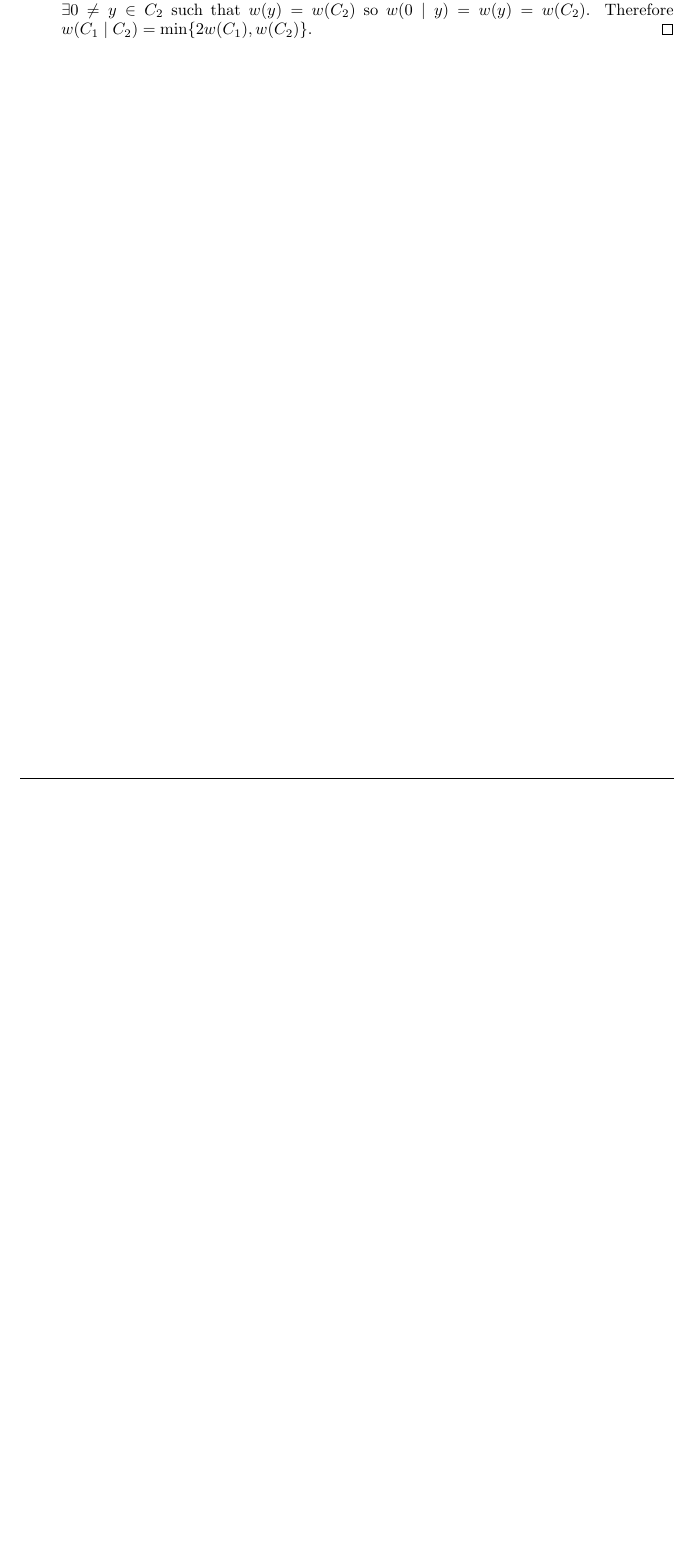
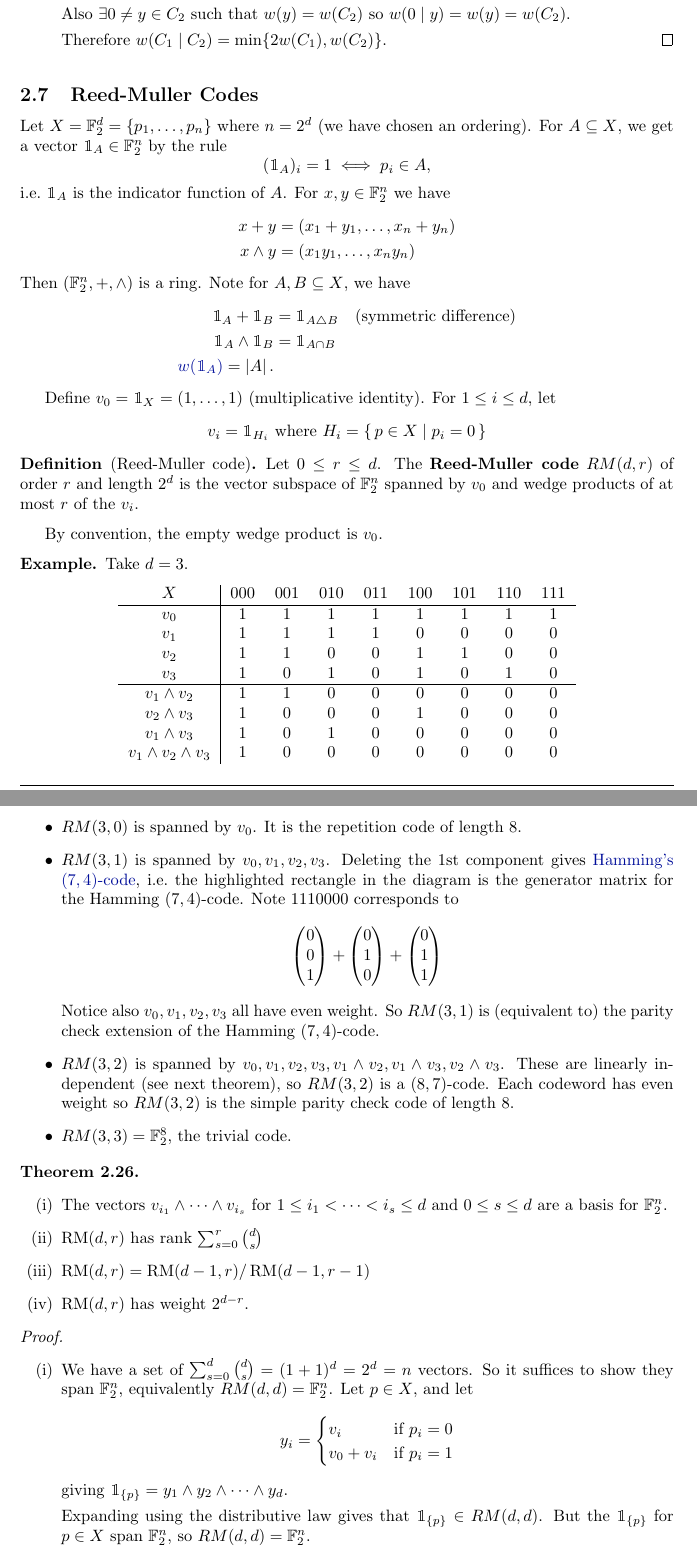
Before and after one commit to b-mehta/maths-notes, a LaTeX document (lent/coding_and_cryptography.tex): part of page 33 of 33 before the commit and two parts of pages 33 and 34 of 34 after it, the two joined at a grey line, cut so that both start at the same text, the shorter picture padded with empty space. Compiled offline with pdfLaTeX.

Commit message:
CC lecture 14

```diff
--- a/lent/coding_and_cryptography.tex
+++ b/lent/coding_and_cryptography.tex
@@ -1853,8 +1853,101 @@ The following construction is specific to linear codes.
             So $w(C_1 \barP C_2) \geq \min\{2 w(C_1), w(C_2)\}$.
 
             But $\exists 0 \neq x \in C_1$ such that $w(x) = w(C_1)$ so $w(x \barP x) = 2 w(x) = 2 w(C_1)$.
+
             Also $\exists 0 \neq y \in C_2$ such that $w(y) = w(C_2)$ so $w(0 \barP y) = w(y) = w(C_2)$.
+
             Therefore $w(C_1 \barP C_2) = \min\{2 w(C_1), w(C_2)\}$. \qedhere
     \end{enumerate}
 \end{proof}
 
+% Lecture 14
+\color{black}
+\subsection{Reed-Muller Codes}
+Let $X = \F_2^d = \{p_1, \dotsc, p_n\}$ where $n = 2^d$ (we have chosen an ordering).
+For $A \subseteq X$, we get a vector $\1{A} \in \F_2^n$ by the rule
+\begin{equation*}
+    (\1{A})_i = 1 \iff p_i \in A,
+\end{equation*}
+i.e.\ $\1{A}$ is the indicator function of $A$.
+For $x, y \in \F_2^n$ we have
+\begin{align*}
+    x+y &= (x_1 + y_1, \dotsc, x_n + y_n) \\
+    x \wedge y &= (x_1 y_1, \dotsc, x_n y_n)
+\end{align*}
+Then $(\F_2^n, +, \wedge)$ is a ring.
+Note for $A, B \subseteq X$, we have
+\begin{align*}
+    \1{A} + \1{B} &= \1{A \bigtriangleup B} \quad \text{(symmetric difference)} \\
+    \1{A} \wedge \1{B} &= \1{A \cap B} \\
+    \hyperlink{def:hammingWeight}{w(\1{A})} = \abs{A}.
+\end{align*}
+
+Define $v_0 = \1{X} = (1, \dotsc, 1)$ (multiplicative identity). For $1 \leq i \leq d$, let
+\begin{equation*}
+    v_i = \1{H_i} \text{ where } H_i = \set{p \in X | p_i = 0}
+\end{equation*}
+
+\begin{defi}[Reed-Muller code]\hypertarget{def:rmCode}
+    Let $0 \leq r \leq d$. The \textbf{Reed-Muller code} $RM(d, r)$ of order $r$ and length $2^d$ is the vector subspace of $\F_2^n$ spanned by $v_0$ and wedge products of at most $r$ of the $v_i$.
+\end{defi}
+By convention, the empty wedge product is $v_0$.
+\begin{eg}
+    Take $d = 3$.
+    \begin{center}
+    \begin{tabular}{c | c c c c c c c c}
+        $X$ & 000 & 001 & 010 & 011 & 100 & 101 & 110 & 111 \\
+        \hline
+        $v_0$ & 1 & 1 & 1 & 1 & 1 & 1 & 1 & 1 \\
+        $v_1$ & 1 & 1 & 1 & 1 & 0 & 0 & 0 & 0 \\
+        $v_2$ & 1 & 1 & 0 & 0 & 1 & 1 & 0 & 0 \\
+        $v_3$ & 1 & 0 & 1 & 0 & 1 & 0 & 1 & 0 \\
+        \hline
+        $v_1 \wedge v_2$ & 1 & 1 & 0 & 0 & 0 & 0 & 0 & 0 \\
+        $v_2 \wedge v_3$ & 1 & 0 & 0 & 0 & 1 & 0 & 0 & 0 \\
+        $v_1 \wedge v_3$ & 1 & 0 & 1 & 0 & 0 & 0 & 0 & 0 \\
+        $v_1 \wedge v_2 \wedge v_3$ & 1 & 0 & 0 & 0 & 0 & 0 & 0 & 0
+    \end{tabular}
+    \end{center}
+    \begin{itemize}
+        \item $RM(3, 0)$ is spanned by $v_0$. It is the repetition code of length $8$.
+        \item $RM(3, 1)$ is spanned by $v_0, v_1, v_2, v_3$.
+            Deleting the 1st component gives \hyperlink{def:hammingCode}{Hamming's $(7, 4)$-code}, i.e.\ the highlighted rectangle in the diagram is the generator matrix for the Hamming $(7, 4)$-code.
+            Note $1110000$ corresponds to
+            \begin{equation*}
+            \begin{pmatrix}0 \\ 0 \\ 1\end{pmatrix} +
+            \begin{pmatrix}0 \\ 1 \\ 0\end{pmatrix} +
+            \begin{pmatrix}0 \\ 1 \\ 1\end{pmatrix}
+            \end{equation*}
+            Notice also $v_0, v_1, v_2, v_3$ all have even weight. So $RM(3, 1)$ is (equivalent to) the parity check extension of the Hamming $(7, 4)$-code.
+        \item $RM(3, 2)$ is spanned by $v_0, v_1, v_2, v_3, v_1 \wedge v_2, v_1 \wedge v_3, v_2 \wedge v_3$.
+            These are linearly independent (see next theorem), so $RM(3, 2)$ is a $(8, 7)$-code.
+            Each codeword has even weight so $RM(3, 2)$ is the simple parity check code of length $8$.
+        \item $RM(3, 3) = \F_2^8$, the trivial code.
+    \end{itemize}
+\end{eg}
+\begin{nthm}\label{thm:2.26}\leavevmode
+    \begin{enumerate}[label=(\roman*)]
+        \item The vectors $v_{i_1} \wedge \dotsb \wedge v_{i_s}$ for $1 \leq i_1 < \dotsb < i_s \leq d$ and $0 \leq s \leq d$ are a basis for $\F_2^n$.
+        \item $\RM(d, r)$ has rank $\sum_{s=0}^r \binom{d}{s}$
+        \item $\RM(d, r) = \RM(d-1, r)/\RM(d-1, r-1)$
+        \item $\RM(d, r)$ has weight $2^{d-r}$.
+    \end{enumerate}
+\end{nthm}
+\begin{proof}
+    \leavevmode
+    \begin{enumerate}[label=(\roman*)]
+        \item We have a set of $\sum_{s=0}^d \binom{d}{s} = (1+1)^d = 2^d = n$ vectors.
+            So it suffices to show they span $\F_2^n$, equivalently $RM(d, d) = \F_2^n$.
+            Let $p \in X$, and let
+            \begin{equation*}
+                y_i =
+                \begin{cases}
+                    v_i & \text{if } p_i = 0 \\
+                    v_0 + v_i & \text{if } p_i = 1
+                \end{cases}
+            \end{equation*}
+            giving $\1{\{p\}} = y_1 \wedge y_2 \wedge \dotsb \wedge y_d$.
+
+            Expanding using the distributive law gives that $\1{\{p\}} \in RM(d, d)$.
+            But the $\1{\{p\}}$ for $p \in X$ span $\F_2^n$, so $RM(d, d) = \F_2^n$.
+        \item By definition, $RM(d, r)$ is spanned by the vectors $v_{i_1} \wedge \dotsb \wedge v_{i_s}$ with $1 \leq i_1 < \dotsb < i_s \leq d$ and $0 \leq s \leq r$.
```
Also changed, not shown: lent/coding_and_cryptography.tex (7 more changed lines).
